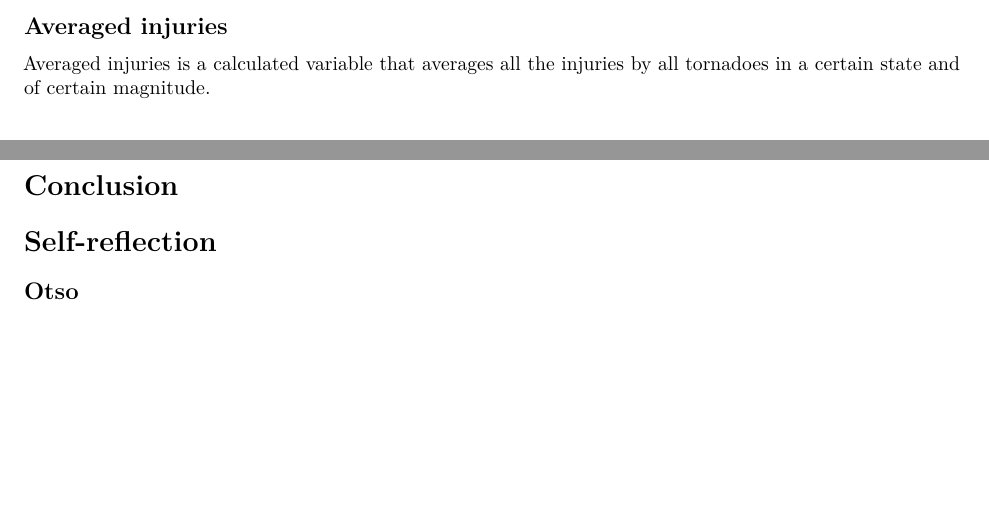
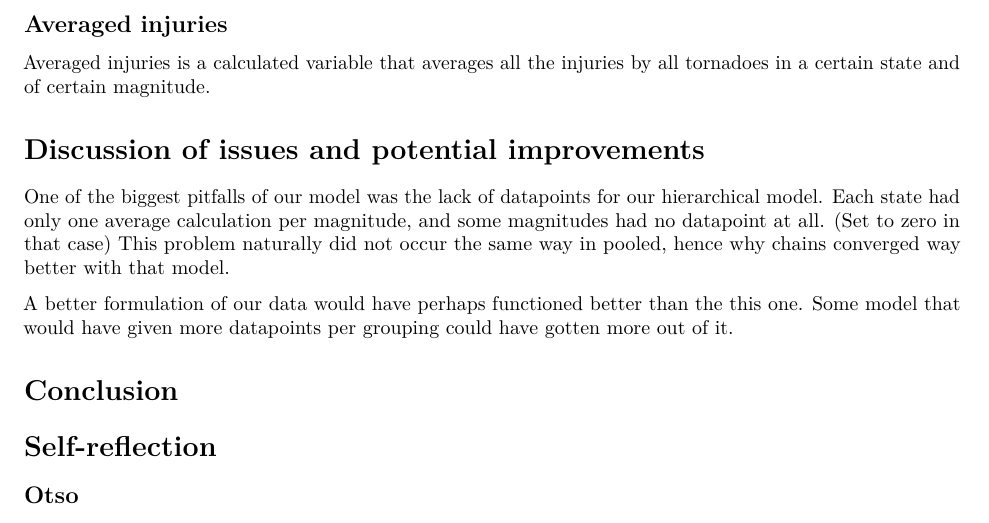
Before and after one commit to OsoWiz/BDA2022Project, an R Markdown document (Project.Rmd): two parts of pages 1 and 2 of 2 before the commit and part of page 2 of 2 after it, the two joined at a grey line, cut so that both start at the same text, the shorter picture padded with empty space. Rendered offline with R 4.5, knitr and Pandoc, then LaTeX, with nearby package versions.

Commit message:
More text, this time to section 12

```diff
--- a/Project.Rmd
+++ b/Project.Rmd
@@ -32,7 +32,10 @@ This is the magnitude of the tornado, which was the covariate of our model.
 ## Averaged injuries
 Averaged injuries is a calculated variable that averages all the injuries by all tornadoes in a certain state and of certain magnitude.
 
+# Discussion of issues and potential improvements
+One of the biggest pitfalls of our model was the lack of datapoints for our hierarchical model. Each state had only one average calculation per magnitude, and some magnitudes had no datapoint at all. (Set to zero in that case) This problem naturally did not occur the same way in pooled, hence why chains converged way better with that model.
 
+A better formulation of our data would have perhaps functioned better than the this one. Some model that would have given more datapoints per grouping could have gotten more out of it.
 
 # Conclusion
 
```
